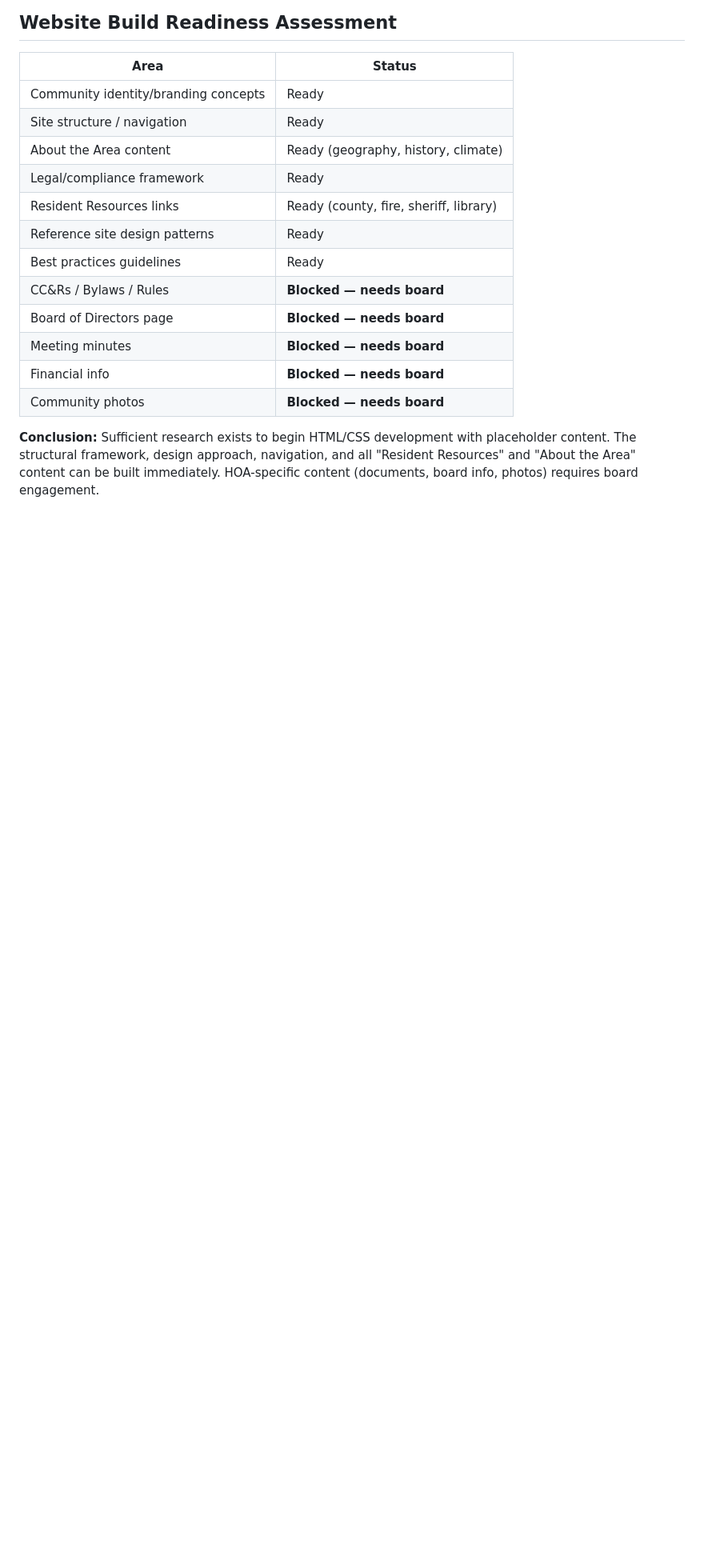
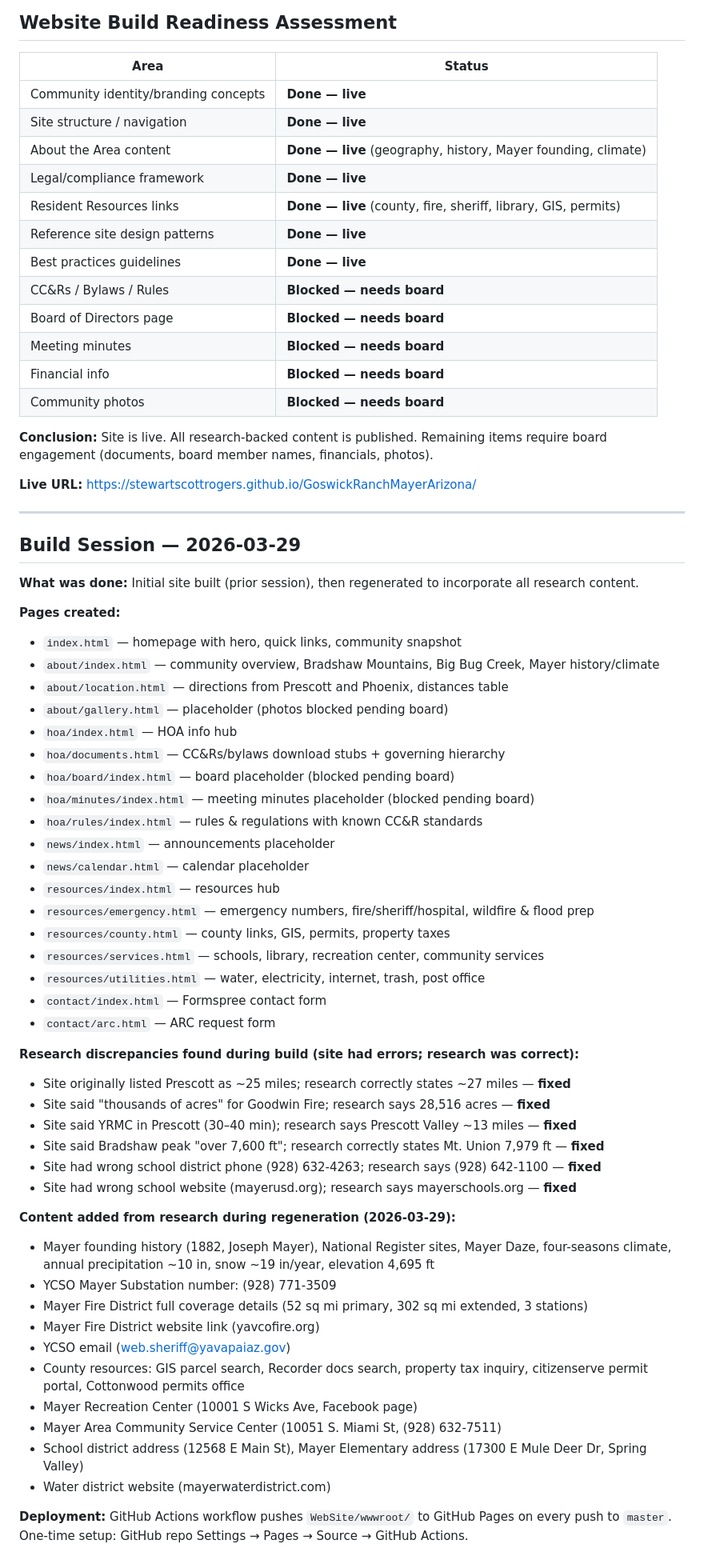
Before and after one commit to StewartScottRogers/GoswickRanchMayerArizona, a Markdown page: GoswickRanchResearch/Web/INDEX.md, the part around the change. Shown at 80% size. Rendered like a GitHub page; blank space fills up the shorter version.

Commit message:
Update research INDEX.md with build session record
Document the 2026-03-29 regeneration: all pages created, discrepancies found
and fixed, content added from research, deployment method. Update readiness
table to reflect site is live.

Co-Authored-By: Claude Sonnet 4.6 <noreply@anthropic.com>

```diff
--- a/GoswickRanchResearch/Web/INDEX.md
+++ b/GoswickRanchResearch/Web/INDEX.md
@@ -169,17 +169,67 @@ These items were not found in any public source and are essential for the websit
 
 | Area | Status |
 |------|--------|
-| Community identity/branding concepts | Ready |
-| Site structure / navigation | Ready |
-| About the Area content | Ready (geography, history, climate) |
-| Legal/compliance framework | Ready |
-| Resident Resources links | Ready (county, fire, sheriff, library) |
-| Reference site design patterns | Ready |
-| Best practices guidelines | Ready |
+| Community identity/branding concepts | **Done — live** |
+| Site structure / navigation | **Done — live** |
+| About the Area content | **Done — live** (geography, history, Mayer founding, climate) |
+| Legal/compliance framework | **Done — live** |
+| Resident Resources links | **Done — live** (county, fire, sheriff, library, GIS, permits) |
+| Reference site design patterns | **Done — live** |
+| Best practices guidelines | **Done — live** |
 | CC&Rs / Bylaws / Rules | **Blocked — needs board** |
 | Board of Directors page | **Blocked — needs board** |
 | Meeting minutes | **Blocked — needs board** |
 | Financial info | **Blocked — needs board** |
 | Community photos | **Blocked — needs board** |
 
-**Conclusion:** Sufficient research exists to begin HTML/CSS development with placeholder content. The structural framework, design approach, navigation, and all "Resident Resources" and "About the Area" content can be built immediately. HOA-specific content (documents, board info, photos) requires board engagement.
+**Conclusion:** Site is live. All research-backed content is published. Remaining items require board engagement (documents, board member names, financials, photos).
+
+**Live URL:** https://stewartscottrogers.github.io/GoswickRanchMayerArizona/
+
+---
+
+## Build Session — 2026-03-29
+
+**What was done:** Initial site built (prior session), then regenerated to incorporate all research content.
+
+**Pages created:**
+- `index.html` — homepage with hero, quick links, community snapshot
+- `about/index.html` — community overview, Bradshaw Mountains, Big Bug Creek, Mayer history/climate
+- `about/location.html` — directions from Prescott and Phoenix, distances table
+- `about/gallery.html` — placeholder (photos blocked pending board)
+- `hoa/index.html` — HOA info hub
+- `hoa/documents.html` — CC&Rs/bylaws download stubs + governing hierarchy
+- `hoa/board/index.html` — board placeholder (blocked pending board)
+- `hoa/minutes/index.html` — meeting minutes placeholder (blocked pending board)
+- `hoa/rules/index.html` — rules & regulations with known CC&R standards
+- `news/index.html` — announcements placeholder
+- `news/calendar.html` — calendar placeholder
+- `resources/index.html` — resources hub
+- `resources/emergency.html` — emergency numbers, fire/sheriff/hospital, wildfire & flood prep
+- `resources/county.html` — county links, GIS, permits, property taxes
+- `resources/services.html` — schools, library, recreation center, community services
+- `resources/utilities.html` — water, electricity, internet, trash, post office
+- `contact/index.html` — Formspree contact form
+- `contact/arc.html` — ARC request form
+
+**Research discrepancies found during build (site had errors; research was correct):**
+- Site originally listed Prescott as ~25 miles; research correctly states ~27 miles — **fixed**
+- Site said "thousands of acres" for Goodwin Fire; research says 28,516 acres — **fixed**
+- Site said YRMC in Prescott (30–40 min); research says Prescott Valley ~13 miles — **fixed**
+- Site said Bradshaw peak "over 7,600 ft"; research correctly states Mt. Union 7,979 ft — **fixed**
+- Site had wrong school district phone (928) 632-4263; research says (928) 642-1100 — **fixed**
+- Site had wrong school website (mayerusd.org); research says mayerschools.org — **fixed**
+
+**Content added from research during regeneration (2026-03-29):**
+- Mayer founding history (1882, Joseph Mayer), National Register sites, Mayer Daze, four-seasons climate, annual precipitation ~10 in, snow ~19 in/year, elevation 4,695 ft
+- YCSO Mayer Substation number: (928) 771-3509
+- Mayer Fire District full coverage details (52 sq mi primary, 302 sq mi extended, 3 stations)
+- Mayer Fire District website link (yavcofire.org)
+- YCSO email (web.sheriff@yavapaiaz.gov)
+- County resources: GIS parcel search, Recorder docs search, property tax inquiry, citizenserve permit portal, Cottonwood permits office
+- Mayer Recreation Center (10001 S Wicks Ave, Facebook page)
+- Mayer Area Community Service Center (10051 S. Miami St, (928) 632-7511)
+- School district address (12568 E Main St), Mayer Elementary address (17300 E Mule Deer Dr, Spring Valley)
+- Water district website (mayerwaterdistrict.com)
+
+**Deployment:** GitHub Actions workflow pushes `WebSite/wwwroot/` to GitHub Pages on every push to `master`. One-time setup: GitHub repo Settings → Pages → Source → GitHub Actions.
```
